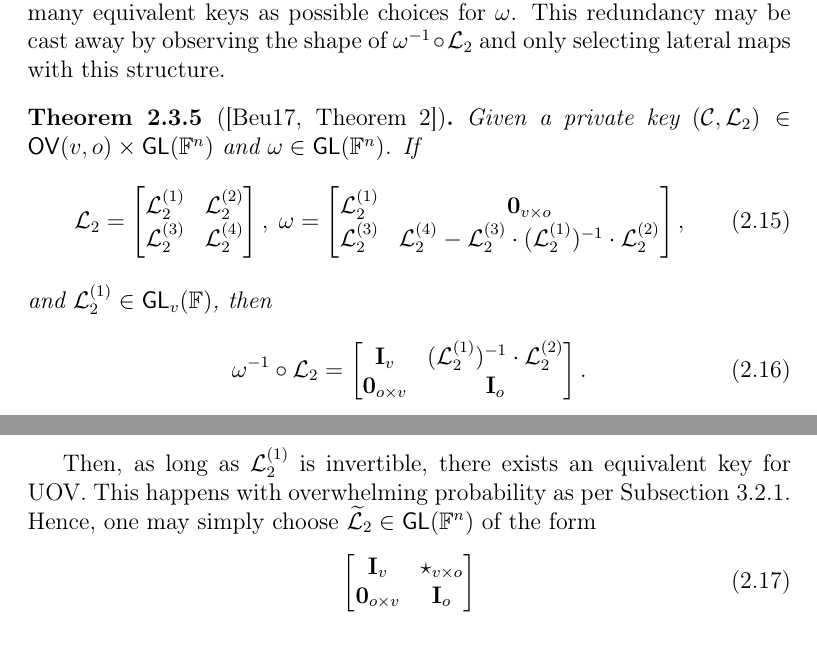
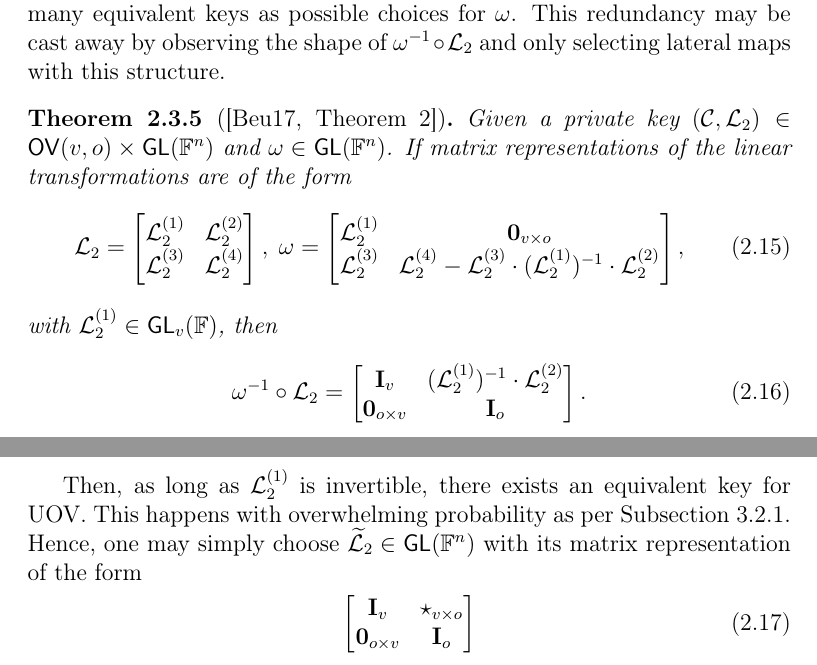
Before and after one commit to zambonin/msc, a LaTeX thesis (main.tex): two parts of pages 24 and 25 of 53, joined at a grey line, cut so that both start at the same text. Compiled offline with pdfLaTeX.

Commit message:
overleaf_to_git: update main.tex from r8739 to r8746

```diff
--- a/main.tex
+++ b/main.tex
@@ -582,7 +580,7 @@ We remark that $\omega^{-1}$ has the same form as $\omega$ due to the restrictio
 It is a direct consequence of this theorem that there exist at least as many equivalent keys as possible choices for $\omega$. This redundancy may be cast away by observing the shape of $\omega^{-1} \circ \mathcal{L}_{2}$ and only selecting lateral maps with this structure.
 
 \begin{theorem}[{\cite[Theorem 2]{Beullens:201706}}]
-  Given a private key $(\mathcal{C}, \mathcal{L}_{2}) \in \mathsf{OV}(v, o) \times \mathsf{GL}(\mathbb{F}^{n})$ and $\omega \in \mathsf{GL}(\mathbb{F}^{n})$. If
+  Given a private key $(\mathcal{C}, \mathcal{L}_{2}) \in \mathsf{OV}(v, o) \times \mathsf{GL}(\mathbb{F}^{n})$ and $\omega \in \mathsf{GL}(\mathbb{F}^{n})$. If matrix representations of the linear transformations are of the form
   \begin{align}
     \mathcal{L}_{2} =
     \begin{bmatrix}
@@ -595,7 +593,7 @@ It is a direct consequence of this theorem that there exist at least as many equ
       \mathcal{L}_{2}^{(3)} & \mathcal{L}_{2}^{(4)} -\mathcal{L}_{2}^{(3)} \cdot (\mathcal{L}_{2}^{(1)})^{-1} \cdot \mathcal{L}_{2}^{(2)} \\
     \end{bmatrix},
   \end{align}
-  and $\mathcal{L}_{2}^{(1)} \in \mathsf{GL}_{v}(\mathbb{F})$, then
+  with $\mathcal{L}_{2}^{(1)} \in \mathsf{GL}_{v}(\mathbb{F})$, then
   \begin{align}
     \omega^{-1} \circ \mathcal{L}_{2} =
     \begin{bmatrix}
@@ -605,7 +603,7 @@ It is a direct consequence of this theorem that there exist at least as many equ
   \end{align}
 \end{theorem}
 
-Then, as long as $\mathcal{L}_{2}^{(1)}$ is invertible, there exists an equivalent key for UOV. This happens with overwhelming probability as per Subsection~\ref{subsec:invert}. Hence, one may simply choose $\widetilde{\mathcal{L}}_{2} \in \mathsf{GL}(\mathbb{F}^{n})$ of the form
+Then, as long as $\mathcal{L}_{2}^{(1)}$ is invertible, there exists an equivalent key for UOV. This happens with overwhelming probability as per Subsection~\ref{subsec:invert}. Hence, one may simply choose $\widetilde{\mathcal{L}}_{2} \in \mathsf{GL}(\mathbb{F}^{n})$ with its matrix representation of the form
 \begin{align}
   \begin{bmatrix}
     \mathbf{I}_{v}          & \star_{v \times o} \\
```
Also changed, not shown: main.tex (2 more changed lines).
